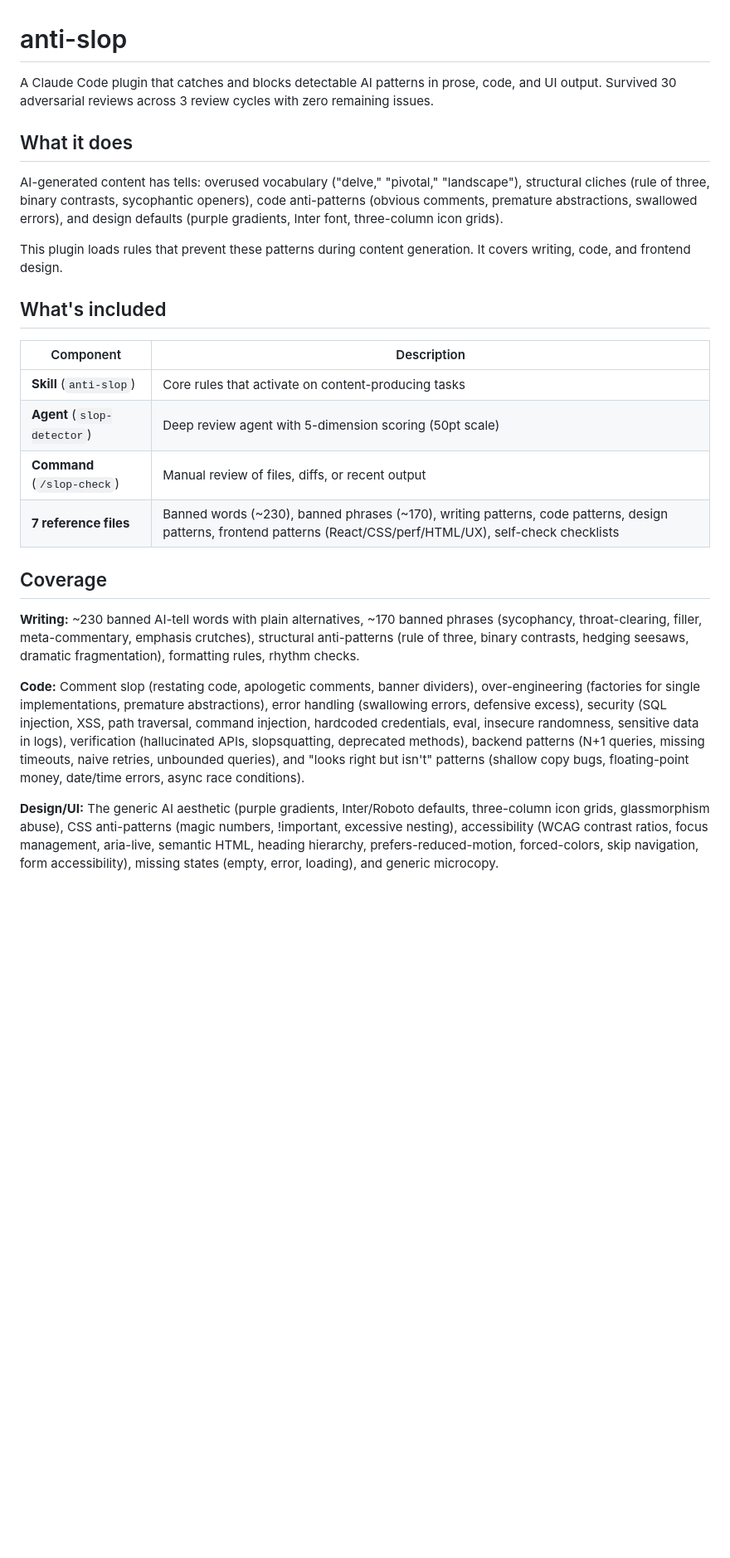
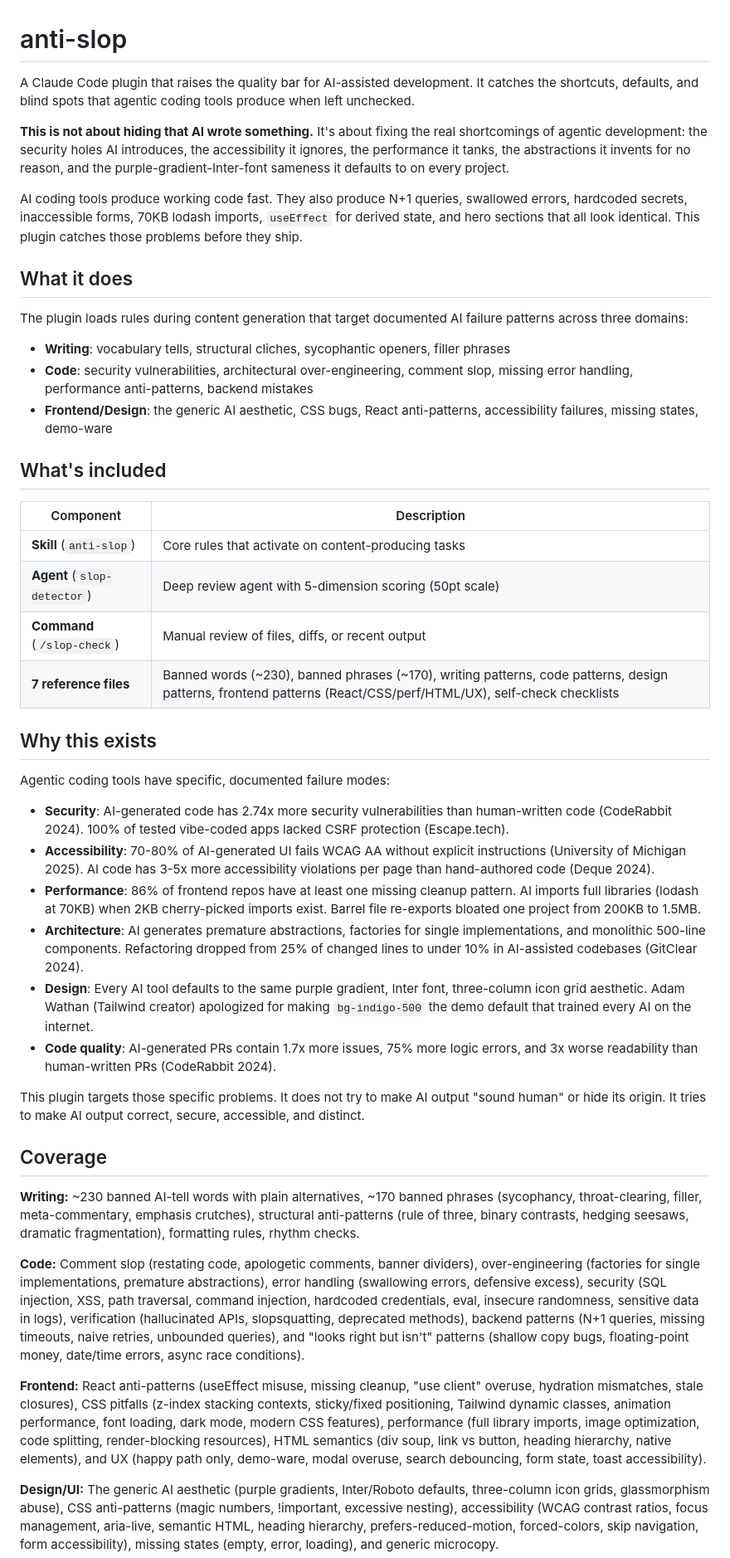
Before and after one commit to TheMizeGuy/anti-slop, a Markdown page: anti-slop/README.md, the part around one of its changes. Shown at 83% size. GitHub-like rendering; blank space fills up the shorter version.

```diff
--- a/anti-slop/README.md
+++ b/anti-slop/README.md
@@ -1,12 +1,18 @@
 # anti-slop
 
-A Claude Code plugin that catches and blocks detectable AI patterns in prose, code, and UI output. Survived 30 adversarial reviews across 3 review cycles with zero remaining issues.
+A Claude Code plugin that raises the quality bar for AI-assisted development. It catches the shortcuts, defaults, and blind spots that agentic coding tools produce when left unchecked.
+
+**This is not about hiding that AI wrote something.** It's about fixing the real shortcomings of agentic development: the security holes AI introduces, the accessibility it ignores, the performance it tanks, the abstractions it invents for no reason, and the purple-gradient-Inter-font sameness it defaults to on every project.
+
+AI coding tools produce working code fast. They also produce N+1 queries, swallowed errors, hardcoded secrets, inaccessible forms, 70KB lodash imports, `useEffect` for derived state, and hero sections that all look identical. This plugin catches those problems before they ship.
 
 ## What it does
 
-AI-generated content has tells: overused vocabulary ("delve," "pivotal," "landscape"), structural cliches (rule of three, binary contrasts, sycophantic openers), code anti-patterns (obvious comments, premature abstractions, swallowed errors), and design defaults (purple gradients, Inter font, three-column icon grids).
+The plugin loads rules during content generation that target documented AI failure patterns across three domains:
 
-This plugin loads rules that prevent these patterns during content generation. It covers writing, code, and frontend design.
+- **Writing**: vocabulary tells, structural cliches, sycophantic openers, filler phrases
+- **Code**: security vulnerabilities, architectural over-engineering, comment slop, missing error handling, performance anti-patterns, backend mistakes
+- **Frontend/Design**: the generic AI aesthetic, CSS bugs, React anti-patterns, accessibility failures, missing states, demo-ware
 
 ## What's included
 
@@ -17,11 +23,26 @@ This plugin loads rules that prevent these patterns during content generation. I
 | **Command** (`/slop-check`) | Manual review of files, diffs, or recent output |
 | **7 reference files** | Banned words (~230), banned phrases (~170), writing patterns, code patterns, design patterns, frontend patterns (React/CSS/perf/HTML/UX), self-check checklists |
 
+## Why this exists
+
+Agentic coding tools have specific, documented failure modes:
+
+- **Security**: AI-generated code has 2.74x more security vulnerabilities than human-written code (CodeRabbit 2024). 100% of tested vibe-coded apps lacked CSRF protection (Escape.tech).
+- **Accessibility**: 70-80% of AI-generated UI fails WCAG AA without explicit instructions (University of Michigan 2025). AI code has 3-5x more accessibility violations per page than hand-authored code (Deque 2024).
+- **Performance**: 86% of frontend repos have at least one missing cleanup pattern. AI imports full libraries (lodash at 70KB) when 2KB cherry-picked imports exist. Barrel file re-exports bloated one project from 200KB to 1.5MB.
+- **Architecture**: AI generates premature abstractions, factories for single implementations, and monolithic 500-line components. Refactoring dropped from 25% of changed lines to under 10% in AI-assisted codebases (GitClear 2024).
+- **Design**: Every AI tool defaults to the same purple gradient, Inter font, three-column icon grid aesthetic. Adam Wathan (Tailwind creator) apologized for making `bg-indigo-500` the demo default that trained every AI on the internet.
+- **Code quality**: AI-generated PRs contain 1.7x more issues, 75% more logic errors, and 3x worse readability than human-written PRs (CodeRabbit 2024).
+
+This plugin targets those specific problems. It does not try to make AI output "sound human" or hide its origin. It tries to make AI output correct, secure, accessible, and distinct.
+
 ## Coverage
 
 **Writing:** ~230 banned AI-tell words with plain alternatives, ~170 banned phrases (sycophancy, throat-clearing, filler, meta-commentary, emphasis crutches), structural anti-patterns (rule of three, binary contrasts, hedging seesaws, dramatic fragmentation), formatting rules, rhythm checks.
 
 **Code:** Comment slop (restating code, apologetic comments, banner dividers), over-engineering (factories for single implementations, premature abstractions), error handling (swallowing errors, defensive excess), security (SQL injection, XSS, path traversal, command injection, hardcoded credentials, eval, insecure randomness, sensitive data in logs), verification (hallucinated APIs, slopsquatting, deprecated methods), backend patterns (N+1 queries, missing timeouts, naive retries, unbounded queries), and "looks right but isn't" patterns (shallow copy bugs, floating-point money, date/time errors, async race conditions).
+
+**Frontend:** React anti-patterns (useEffect misuse, missing cleanup, "use client" overuse, hydration mismatches, stale closures), CSS pitfalls (z-index stacking contexts, sticky/fixed positioning, Tailwind dynamic classes, animation performance, font loading, dark mode, modern CSS features), performance (full library imports, image optimization, code splitting, render-blocking resources), HTML semantics (div soup, link vs button, heading hierarchy, native elements), and UX (happy path only, demo-ware, modal overuse, search debouncing, form state, toast accessibility).
 
 **Design/UI:** The generic AI aesthetic (purple gradients, Inter/Roboto defaults, three-column icon grids, glassmorphism abuse), CSS anti-patterns (magic numbers, !important, excessive nesting), accessibility (WCAG contrast ratios, focus management, aria-live, semantic HTML, heading hierarchy, prefers-reduced-motion, forced-colors, skip navigation, form accessibility), missing states (empty, error, loading), and generic microcopy.
 
```
Also changed, not shown: other parts of anti-slop/README.md (+11 -6 lines).
